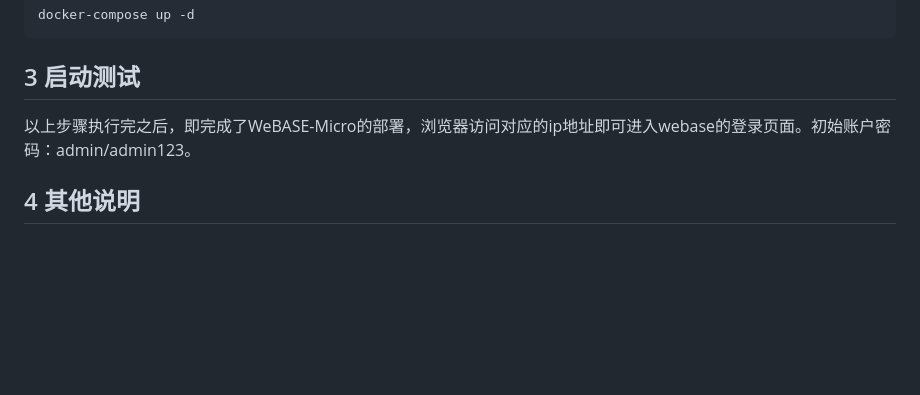
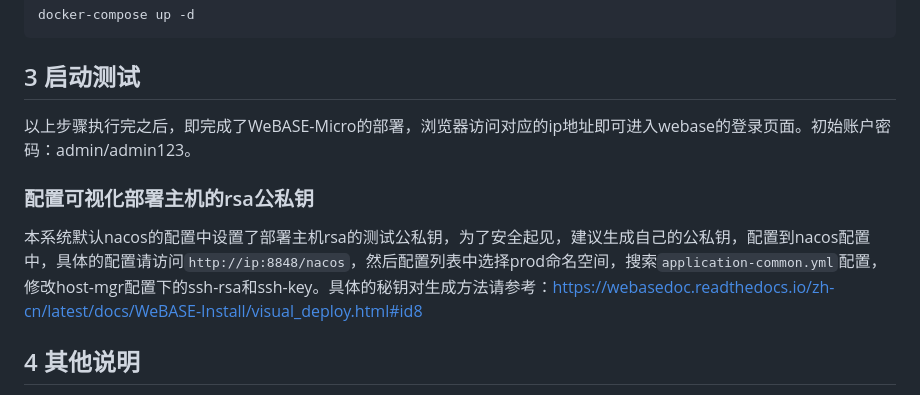
Before and after one commit to QCTC-chain/WeBASE-Micro, a Markdown page: docs/deploy.md, the part around the change. GitHub-like rendering; blank space fills up the shorter version.

Commit message:
feat : 增加配置rsa公私钥的说明

```diff
--- a/docs/deploy.md
+++ b/docs/deploy.md
@@ -163,6 +163,10 @@ docker-compose up -d
 
 以上步骤执行完之后，即完成了WeBASE-Micro的部署，浏览器访问对应的ip地址即可进入webase的登录页面。初始账户密码：admin/admin123。
 
+### 配置可视化部署主机的rsa公私钥
+
+本系统默认nacos的配置中设置了部署主机rsa的测试公私钥，为了安全起见，建议生成自己的公私钥，配置到nacos配置中，具体的配置请访问`http://ip:8848/nacos`，然后配置列表中选择prod命名空间，搜索`application-common.yml`配置，修改host-mgr配置下的ssh-rsa和ssh-key。具体的秘钥对生成方法请参考：https://webasedoc.readthedocs.io/zh-cn/latest/docs/WeBASE-Install/visual_deploy.html#id8
+
 ## 4 其他说明
 
 bcos3.4版本可视化部署使用的是将front和节点打包的镜像，目前已经上传到docker hub上了，如果后续有改动，则需要进行以下步骤
```
